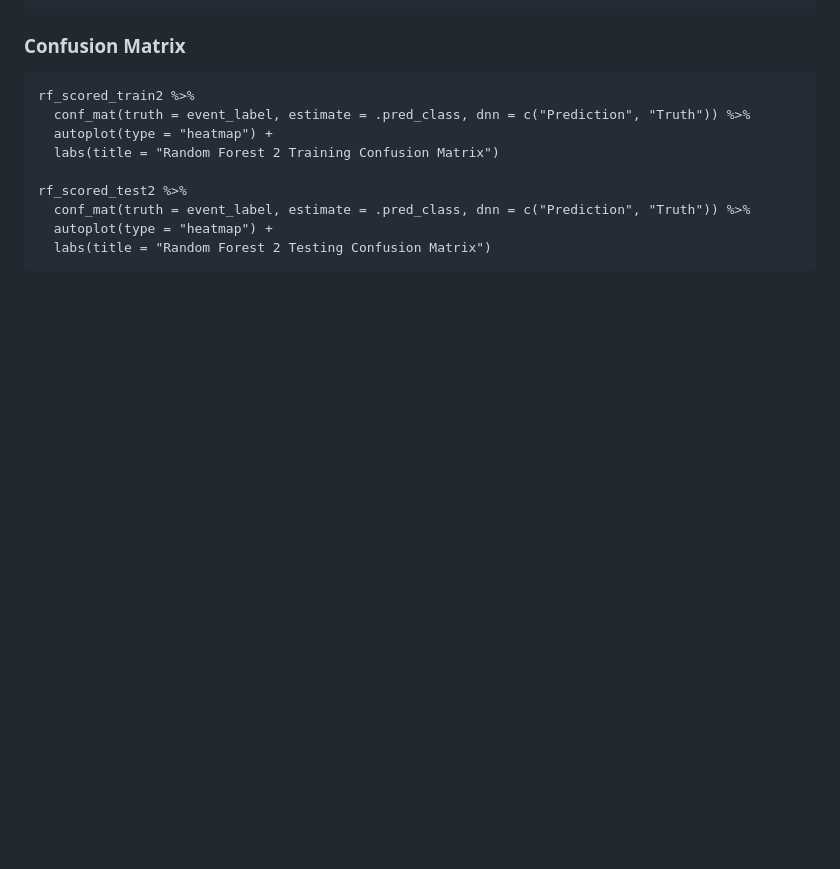
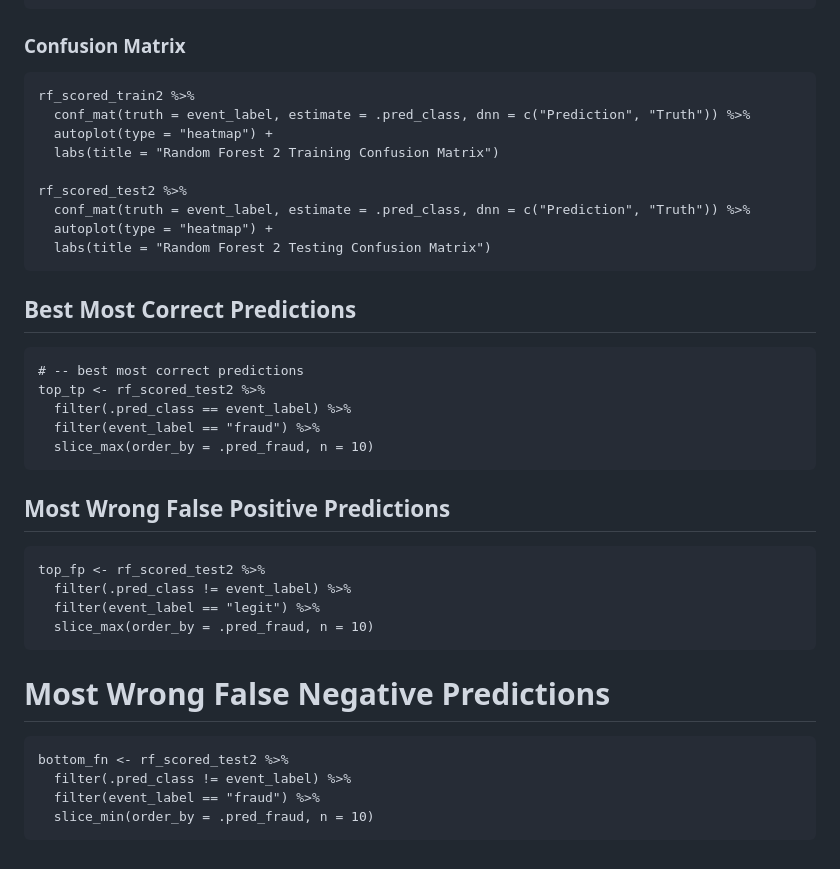
Before and after one commit to dingy21/fraud-detection-rf, a Markdown page: README.md, the part around one of its changes. GitHub-like rendering; blank space fills up the shorter version.

````diff
--- a/README.md
+++ b/README.md
@@ -286,3 +287,25 @@ rf_scored_test2 %>%
   autoplot(type = "heatmap") +
   labs(title = "Random Forest 2 Testing Confusion Matrix")
 ```
+## Best Most Correct Predictions
+```
+# -- best most correct predictions
+top_tp <- rf_scored_test2 %>%
+  filter(.pred_class == event_label) %>%
+  filter(event_label == "fraud") %>%
+  slice_max(order_by = .pred_fraud, n = 10)
+```
+## Most Wrong False Positive Predictions
+```
+top_fp <- rf_scored_test2 %>%
+  filter(.pred_class != event_label) %>%
+  filter(event_label == "legit") %>%
+  slice_max(order_by = .pred_fraud, n = 10)
+```
+# Most Wrong False Negative Predictions
+```
+bottom_fn <- rf_scored_test2 %>%
+  filter(.pred_class != event_label) %>%
+  filter(event_label == "fraud") %>%
+  slice_min(order_by = .pred_fraud, n = 10)
+```
````
Also changed, not shown: other parts of README.md (+1 -0 lines).
